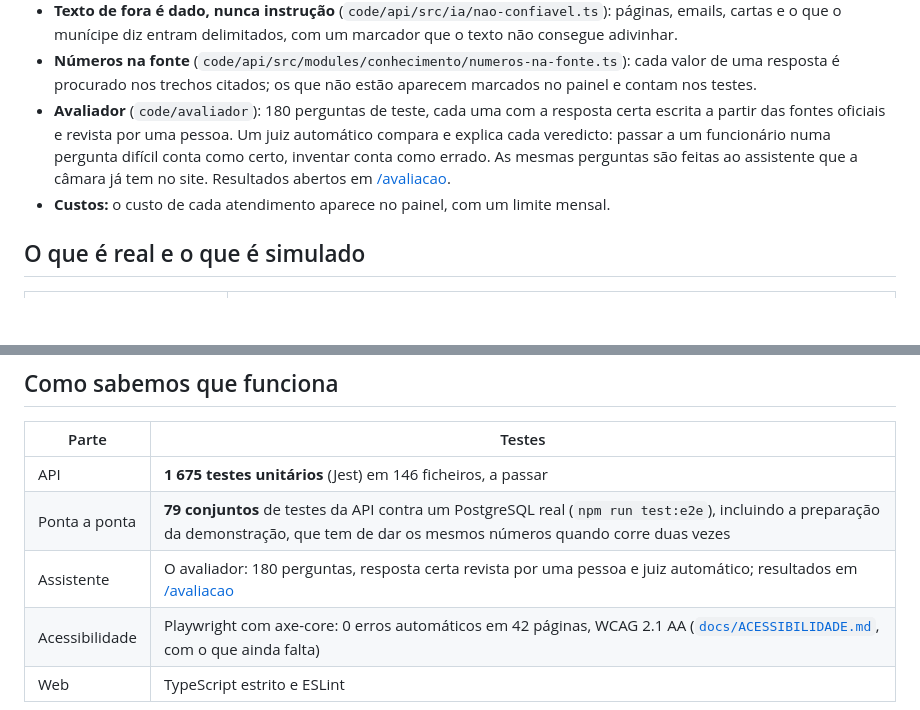
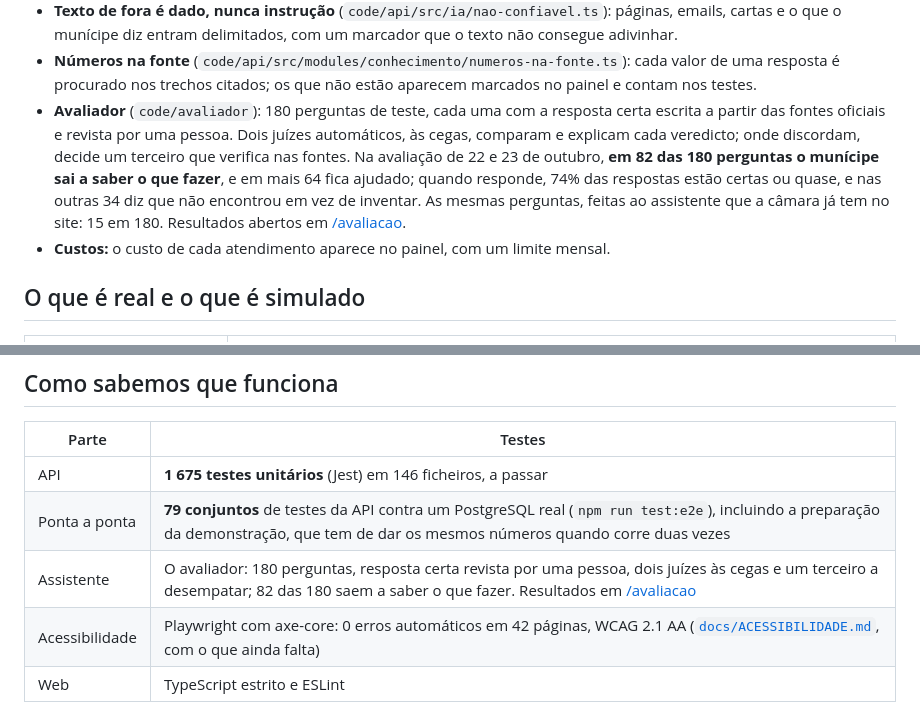
Before and after one commit to guilhermepferreira0429/pub-toucamara, a Markdown page: README.md, 2 parts joined by grey strips. Rendered like a GitHub page; blank space fills up the shorter version.

Commit message:
README: os resultados da avaliação
Co-Authored-By: Claude Opus 5.5 <noreply@anthropic.com>
Claude-Session: https://claude.ai/code/session_012dVPWbfpFHvPEbmeAdcuUQ

```diff
--- a/README.md
+++ b/README.md
@@ -141,7 +141,7 @@ flowchart LR
 - **Dados pessoais tirados antes da IA** (`code/api/src/ia/minimizar.ts`): emails, IBAN, cartões, telefones e NIF passam a uma etiqueta onde não fazem falta.
 - **Texto de fora é dado, nunca instrução** (`code/api/src/ia/nao-confiavel.ts`): páginas, emails, cartas e o que o munícipe diz entram delimitados, com um marcador que o texto não consegue adivinhar.
 - **Números na fonte** (`code/api/src/modules/conhecimento/numeros-na-fonte.ts`): cada valor de uma resposta é procurado nos trechos citados; os que não estão aparecem marcados no painel e contam nos testes.
-- **Avaliador** (`code/avaliador`): 180 perguntas de teste, cada uma com a resposta certa escrita a partir das fontes oficiais e revista por uma pessoa. Um juiz automático compara e explica cada veredicto: passar a um funcionário numa pergunta difícil conta como certo, inventar conta como errado. As mesmas perguntas são feitas ao assistente que a câmara já tem no site. Resultados abertos em [/avaliacao](https://toucamara.descortina.pt/avaliacao).
+- **Avaliador** (`code/avaliador`): 180 perguntas de teste, cada uma com a resposta certa escrita a partir das fontes oficiais e revista por uma pessoa. Dois juízes automáticos, às cegas, comparam e explicam cada veredicto; onde discordam, decide um terceiro que verifica nas fontes. Na avaliação de 22 e 23 de outubro, **em 82 das 180 perguntas o munícipe sai a saber o que fazer**, e em mais 64 fica ajudado; quando responde, 74% das respostas estão certas ou quase, e nas outras 34 diz que não encontrou em vez de inventar. As mesmas perguntas, feitas ao assistente que a câmara já tem no site: 15 em 180. Resultados abertos em [/avaliacao](https://toucamara.descortina.pt/avaliacao).
 - **Custos:** o custo de cada atendimento aparece no painel, com um limite mensal.
 
 ## O que é real e o que é simulado
@@ -192,7 +192,7 @@ Sem chaves de IA, de voz ou de SMS a API arranca na mesma; os SMS para os telefo
 | --- | --- |
 | API | **1 675 testes unitários** (Jest) em 146 ficheiros, a passar |
 | Ponta a ponta | **79 conjuntos** de testes da API contra um PostgreSQL real (`npm run test:e2e`), incluindo a preparação da demonstração, que tem de dar os mesmos números quando corre duas vezes |
-| Assistente | O avaliador: 180 perguntas, resposta certa revista por uma pessoa e juiz automático; resultados em [/avaliacao](https://toucamara.descortina.pt/avaliacao) |
+| Assistente | O avaliador: 180 perguntas, resposta certa revista por uma pessoa, dois juízes às cegas e um terceiro a desempatar; 82 das 180 saem a saber o que fazer. Resultados em [/avaliacao](https://toucamara.descortina.pt/avaliacao) |
 | Acessibilidade | Playwright com axe-core: 0 erros automáticos em 42 páginas, WCAG 2.1 AA ([`docs/ACESSIBILIDADE.md`](docs/ACESSIBILIDADE.md), com o que ainda falta) |
 | Web | TypeScript estrito e ESLint |
 
```
